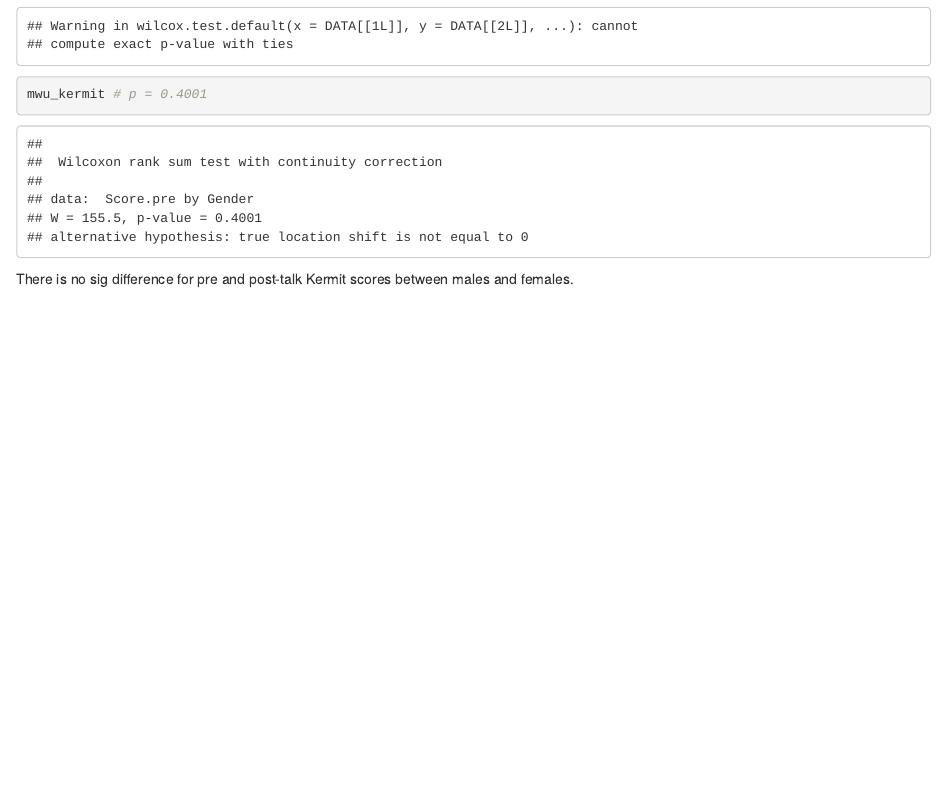
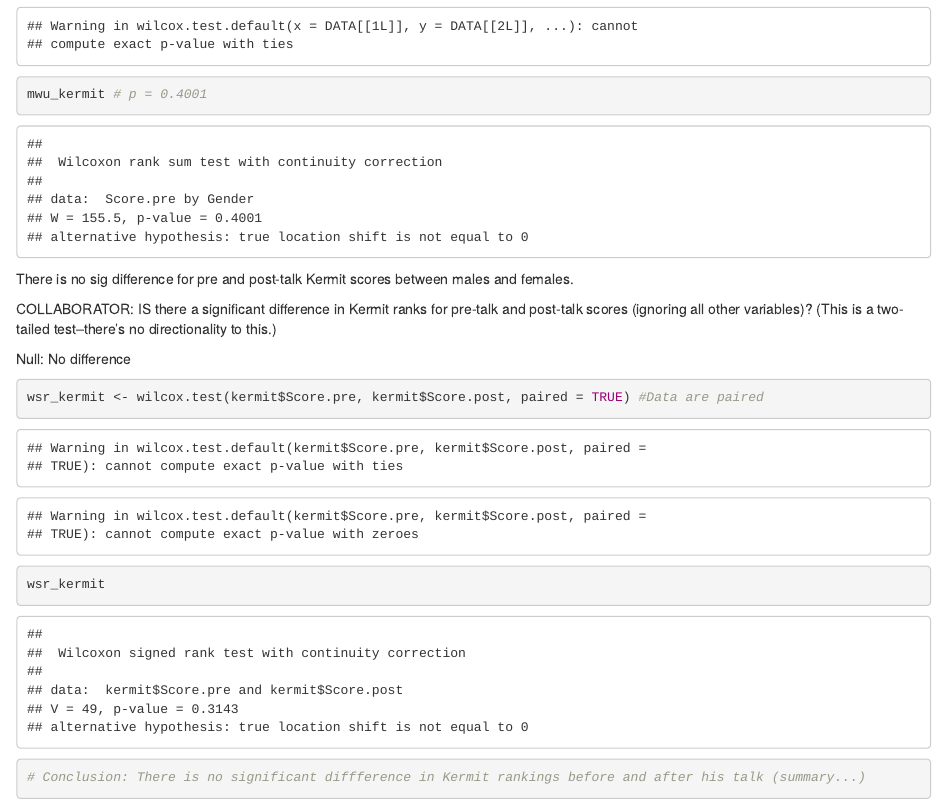
Before and after one commit to btyanna/lab-7-part-2-rank, an R Markdown document (Part 2.Rmd): the page in a window 1100 px wide, from 1580 px down. Rendered offline with R 4.5, knitr and Pandoc, with nearby package versions.

Commit message:
WSR kermit

````diff
--- a/Part 2.Rmd
+++ b/Part 2.Rmd
@@ -44,3 +44,16 @@ mwu_kermit # p = 0.4001
 ```
 
 There is no sig difference for pre and post-talk Kermit scores between males and females.
+
+
+COLLABORATOR: IS there a significant difference in Kermit ranks for pre-talk and post-talk scores (ignoring all other variables)? (This is a two-tailed test--there's no directionality to this.)
+
+Null: No difference
+
+```{r}
+
+wsr_kermit <- wilcox.test(kermit$Score.pre, kermit$Score.post, paired = TRUE) #Data are paired
+wsr_kermit
+
+# Conclusion: There is no significant diffference in Kermit rankings before and after his talk (summary...)
+```
````
